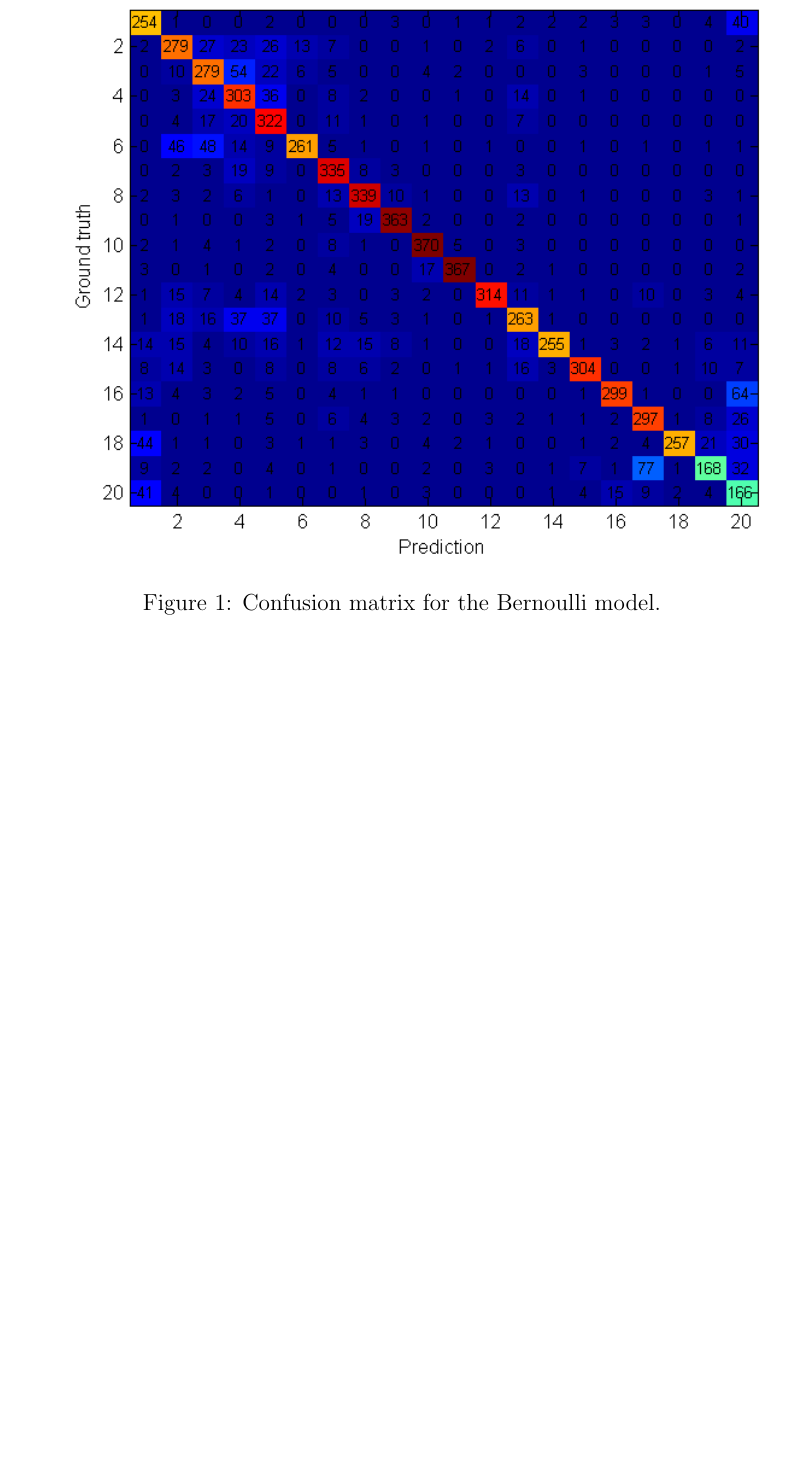
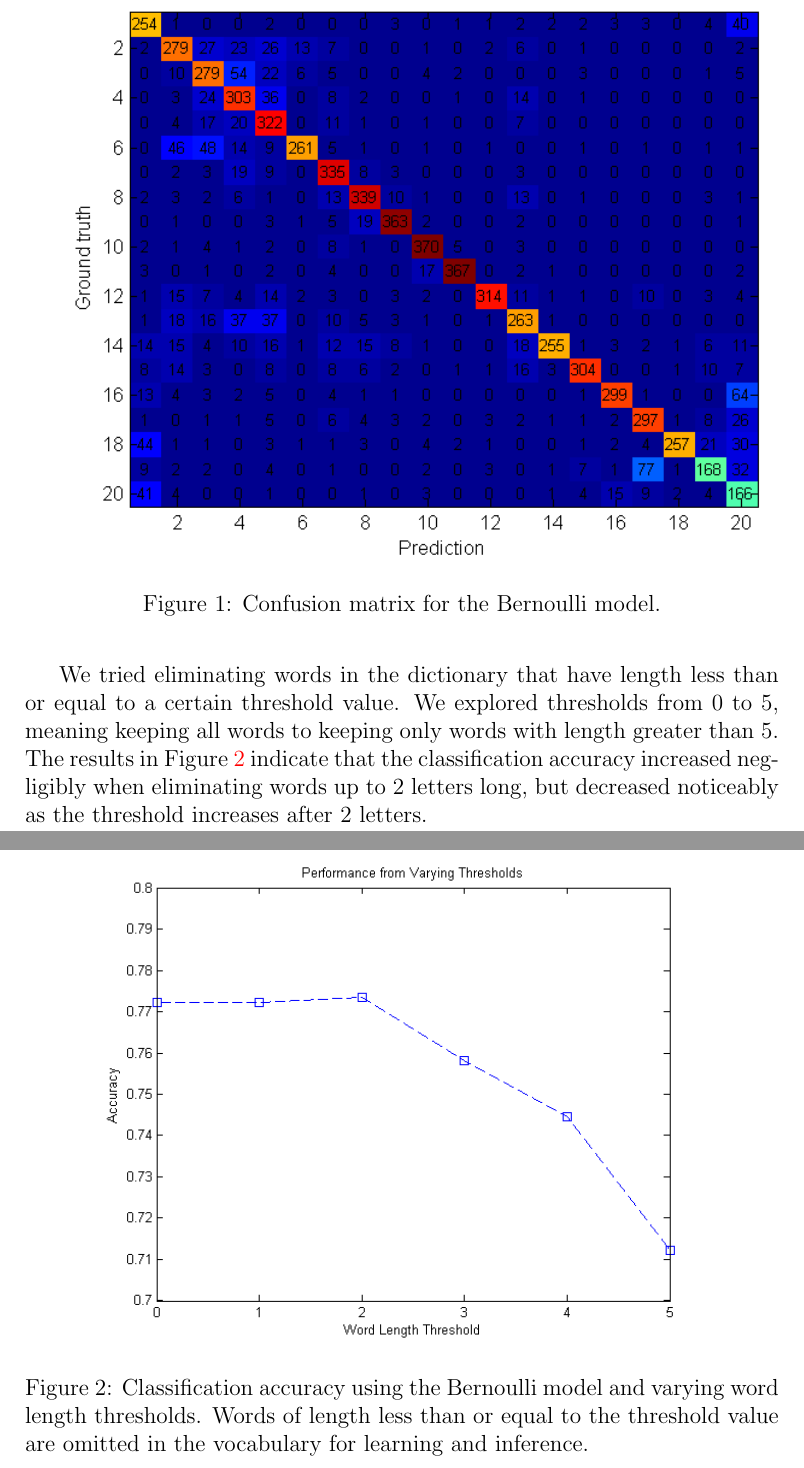
Before and after one commit to mqtlam/cs534-michael-amit, a LaTeX paper (project2/report/report.tex): part of page 3 of 3 before the commit and two parts of pages 3 and 4 of 4 after it, the two joined at a grey line, cut so that both start at the same text, the shorter picture padded with empty space. The pictures show the PDF file project2/report/report.pdf that the author committed with the source.

Commit message:
Updated report with vocabulary heuristic section. Still need to add more content.

```diff
--- a/project2/report/report.tex
+++ b/project2/report/report.tex
@@ -84,5 +82,18 @@ Report the confusion matrix.
 %  \label{fig:examplefigure}
 %\end{figure}
 
+\section{Heuristics for Reducing Vocabulary Size}
+
+We explored several heuristic strategies for reducing the vocabulary size in hopes of improving classification accuracy.
+
+We tried eliminating words in the dictionary that have length less than  or equal to a certain threshold value. We explored thresholds from 0 to 5, meaning keeping all words to keeping only words with length greater than 5. The results in Figure \ref{fig:vocabthreshold} indicate that the classification accuracy increased negligibly when eliminating words up to 2 letters long, but decreased noticeably as the threshold increases after 2 letters.
+
+\begin{figure}[!t]
+  \centering
+  \includegraphics[scale=.70]{img/vocabthreshold.png}
+  \caption{Classification accuracy using the Bernoulli model and varying word length thresholds. Words of length less than or equal to the threshold value are omitted in the vocabulary for learning and inference.}
+  \label{fig:vocabthreshold}
+\end{figure}
+
 \end{document}
 This is never printed
```
Also changed, not shown: project2/report/img/vocabthreshold.png (added), project2/report/report.pdf, project2/report/report.tex (8 more changed lines).
